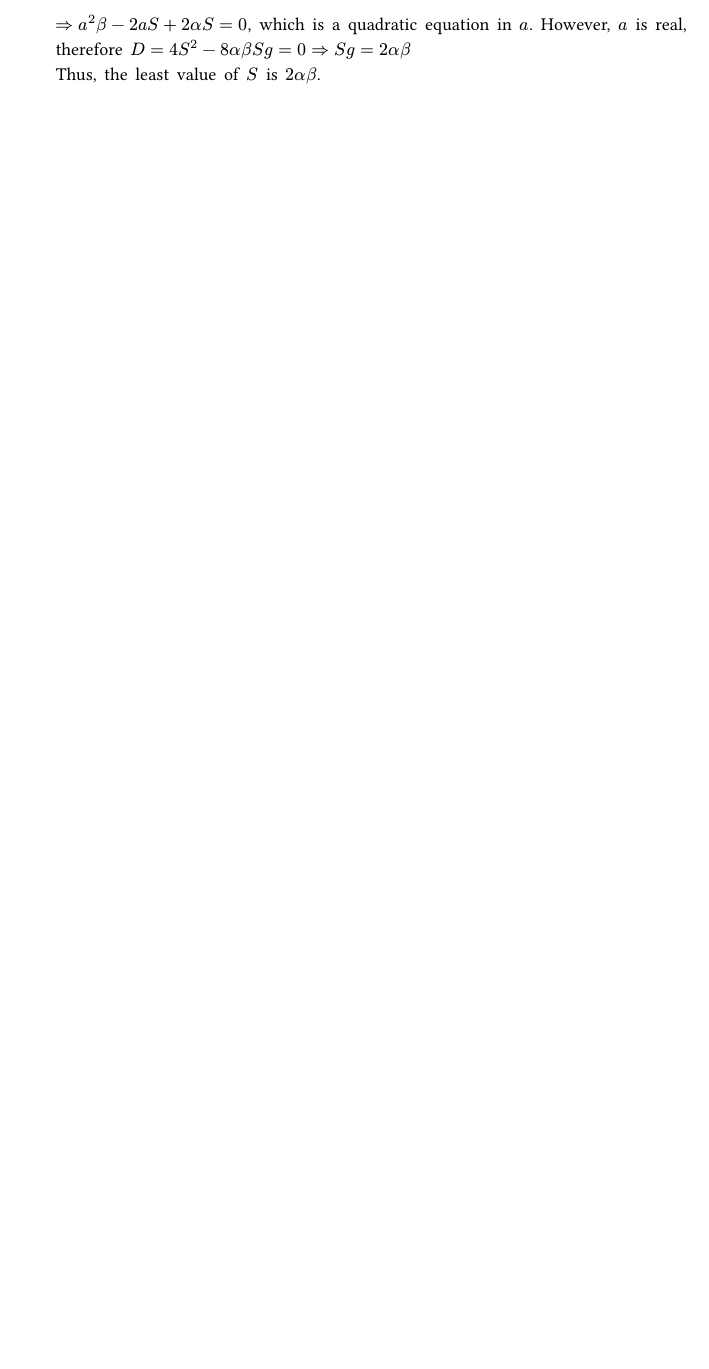
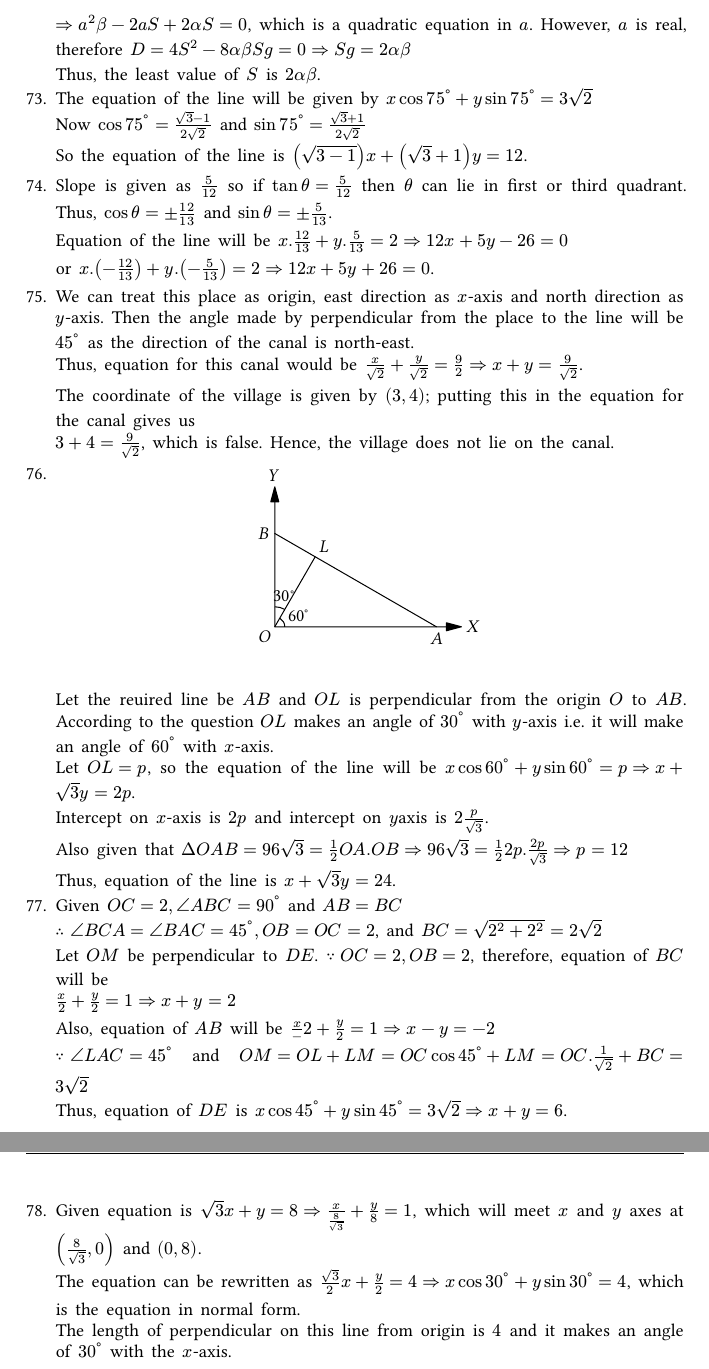
Before and after one commit to shivshankardayal/locii-points-coordinate-geometry, a Typst document (cg.typ, which reads straight-lines-solutions.typ, straight-lines.typ): part of page 105 of 113 before the commit and two parts of pages 107 and 108 of 115 after it, the two joined at a grey line, cut so that both start at the same text, the shorter picture padded with empty space. Compiled offline with Typst 0.15.

Commit message:
working on straight lines chapter

```diff
--- a/straight-lines-solutions.typ
+++ b/straight-lines-solutions.typ
@@ -552,3 +552,42 @@
   $D = 4S^2 - 8alpha beta S \geq 0 => S\geq 2alpha beta$
 
   Thus, the least value of $S$ is $2alpha beta$.
+  //73
++ The equation of the line will be given by $x cos 75^degree + y sin 75^degree = 3sqrt(2)$
+
+  Now $cos 75^degree = (sqrt(3) - 1)/(2sqrt(2))$ and $sin 75^degree = (sqrt(3) + 1)/(2sqrt(2))$
+
+  So the equation of the line is $(sqrt(3 - 1))x + (sqrt(3) + 1)y = 12$.
++ Slope is given as $5/(12)$ so if $tan theta = 5/(12)$ then $theta$ can lie in first or third
+  quadrant. Thus, $cos theta = plus.minus (12)/(13)$ and $sin theta = plus.minus 5/(13)$.
+
+  Equation of the line will be $x.(12)/(13) + y.5/(13) = 2 => 12x + 5y - 26 = 0$
+
+  or $x.(-(12)/(13)) + y.(-5/(13)) = 2 => 12x + 5y + 26 = 0$.
+  //75
++ We can treat this place as origin, east direction as $x$-axis and north direction as $y$-axis. Then the
+  angle made by perpendicular from the place to the line will be $45^degree$ as the direction of the canal
+  is north-east.
+
+  Thus, equation for this canal would be $x/sqrt(2) + y/sqrt(2) = 9/2 => x + y = 9/sqrt(2)$.
+
+  The coordinate of the village is given by $(3, 4)$; putting this in the equation for the canal gives us
+
+  $3 + 4 = 9/sqrt(2)$, which is false. Hence, the village does not lie on the canal.
+  //76
++ #figure(
+      image("images/3_26.pdf")
+  ) <3.26f>
+
+  Let the reuired line be $A\B$ and $O\L$ is perpendicular from the origin $O$ to $A\B$. According to the
+  question $O\L$ makes an angle of $30^degree$ with $y$-axis i.e. it will make an angle of $60^degree$ with
+  $x$-axis.
+
+  Let $O\L = p$, so the equation of the line will be $x cos 60^degree + y sin 60^degree = p => x + sqrt(3)y
+  = 2p$.
+
+  Intercept on $x$-axis is $2p$ and intercept on $y$axis is $2p/sqrt(3)$.
+
+  Also given that $Delta O\AB = 96sqrt(3) = 1/2 O\A.O\B => 96sqrt(3) = 1/2 2p.(2p)/sqrt(3) => p = 12$
+
+  Thus, equation of the line is $x + sqrt(3)y = 24$.
@@ -554,0 +601,17 @@
+  $x/2 + y/2 = 1 => x + y = 2$
+
+  Also, equation of $A\B$ will be $x/-2 + y/2 = 1 => x - y = -2$
+
+  $because angle L\AC = 45^degree$ and $O\M = O\L + L\M = O\C cos 45^degree + L\M = O\C.1/sqrt(2) + B\C =
+  3sqrt(2)$
+
+  Thus, equation of $D\E$ is $x cos 45^degree + y sin 45^degree = 3 sqrt(2) => x + y = 6$.
+  //78
++ Given equation is $sqrt(3)x + y = 8 => x/(8/sqrt(3)) + y/8 = 1$, which will meet $x$ and $y$ axes at
+  $(8/sqrt(3), 0)$ and $(0, 8)$.
+
+  The equation can be rewritten as $sqrt(3)/2x + y/2 = 4 => x cos 30^degree + y sin 30^degree = 4$, which is
+  the equation in normal form.
+
+  The length of perpendicular on this line from origin is $4$ and it makes an angle of $30^degree$ with the
+  $x$-axis.
--- a/straight-lines.typ
+++ b/straight-lines.typ
@@ -1009,0 +1022,5 @@ origin lies in the acute or obtuse angle i.e. according as $a_1a_2 + b_1b_2 < 0$
+  perpendicular from the origin to it makes an angle of $30^degree$ with $y$-axis.
+  //77
++ #figure(
+      image("images/3_27.pdf")
+  ) <3.27f>
```
Also changed, not shown: images/3_26.pdf (added), images/3_27.pdf (added), straight-lines-solutions.typ (9 more changed lines), straight-lines.typ (20 more changed lines), 2 other files.
